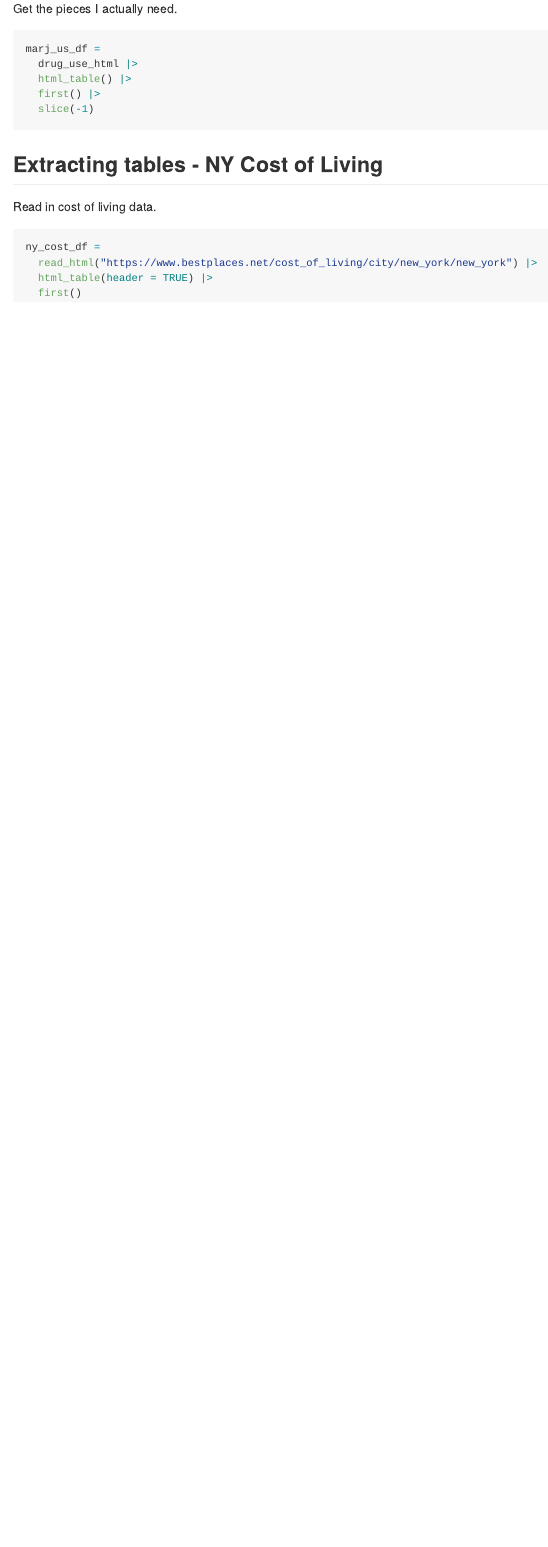
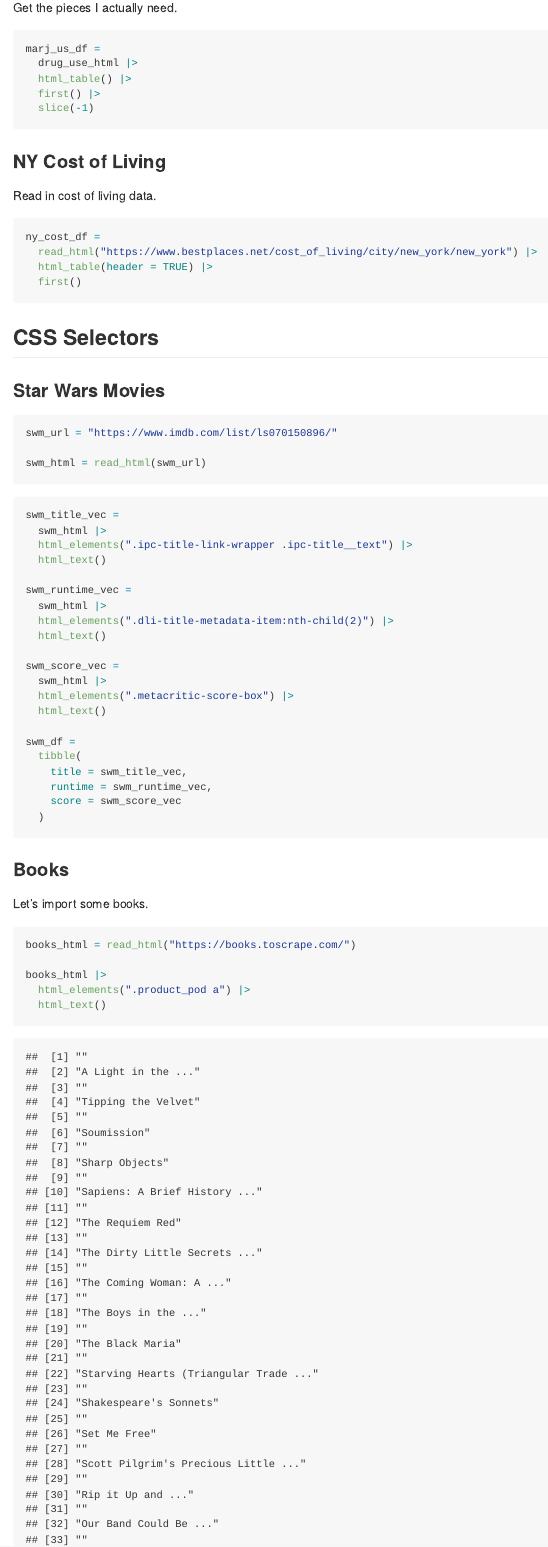
Before and after one commit to tpichardo7/data_wrangling_ii, an R Markdown document (read_data_from_web.Rmd): the page in a window 1100 px wide, from 650 px down before the commit and from 710 px down after it, so that both start at the same text. The pictures show the output file read_data_from_web.md that the author committed with the source, drawn offline in the style of GitHub; long lines of code are wrapped.

Commit message:
css selectors

````diff
--- a/read_data_from_web.Rmd
+++ b/read_data_from_web.Rmd
@@ -48,7 +50,7 @@ marj_us_df =
 ```
 
 
-## Extracting tables - NY Cost of Living
+### NY Cost of Living
 
 Read in cost of living data.
 ```{r}
@@ -57,3 +59,47 @@ ny_cost_df =
   html_table(header = TRUE) |>
   first()
 ```
+
+
+## CSS Selectors
+
+### Star Wars Movies
+```{r}
+swm_url = "https://www.imdb.com/list/ls070150896/"
+
+swm_html = read_html(swm_url)
+```
+
+```{r}
+swm_title_vec =
+  swm_html |>
+  html_elements(".ipc-title-link-wrapper .ipc-title__text") |>
+  html_text()
+
+swm_runtime_vec =
+  swm_html |>
+  html_elements(".dli-title-metadata-item:nth-child(2)") |>
+  html_text()
+
+swm_score_vec =
+  swm_html |>
+  html_elements(".metacritic-score-box") |>
+  html_text()
+
+swm_df =
+  tibble(
+    title = swm_title_vec,
+    runtime = swm_runtime_vec,
+    score = swm_score_vec
+  )
+```
+
+
+### Books
+Let's import some books.
+```{r}
+books_html = read_html("https://books.toscrape.com/")
+
+books_html |>
+  html_elements(".product_pod a") |>
+  html_text()
````
Also changed, not shown: read_data_from_web.md, read_data_from_web.Rmd (9 more changed lines).
